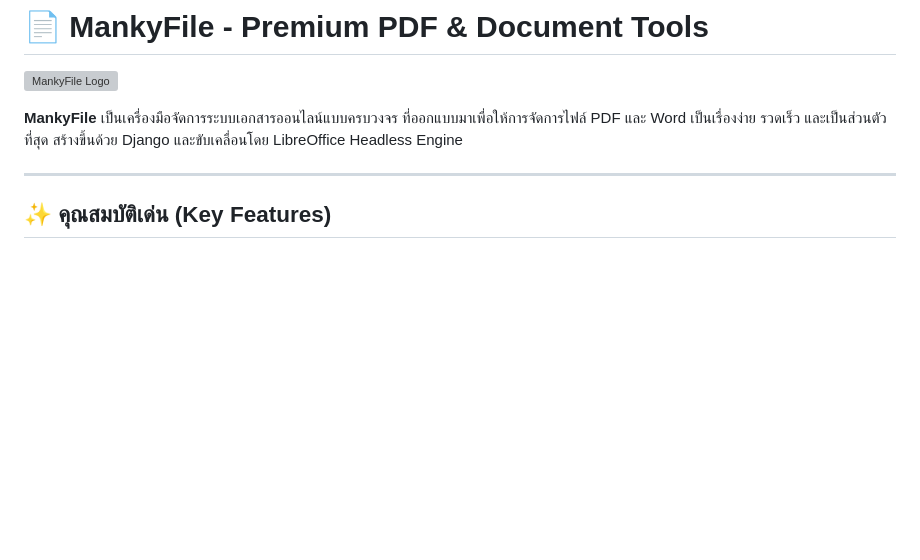
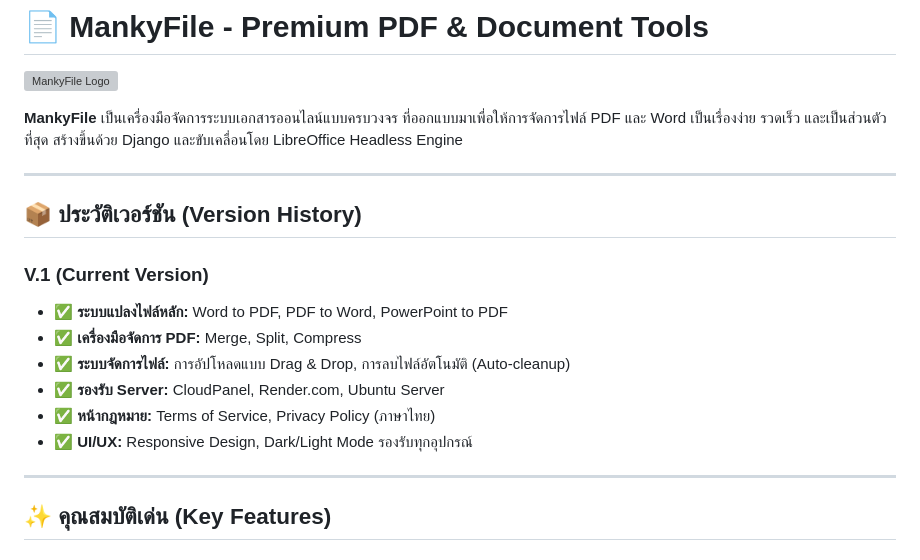
Before and after one commit to bossmoonmod/MankyFile, a Markdown page: README.md, the part around the change. GitHub-like rendering; blank space fills up the shorter version; grey boxes are pictures that could not be loaded.

Commit message:
Update README with Version 1 history

```diff
--- a/README.md
+++ b/README.md
@@ -2,7 +2,20 @@
 
 ![MankyFile Logo](https://raw.githubusercontent.com/bossmoonmod/MankyFile/main/static/images/logo.png) <!-- Note: Replace with actual logo URL if available -->
 
+
 **MankyFile** เป็นเครื่องมือจัดการระบบเอกสารออนไลน์แบบครบวงจร ที่ออกแบบมาเพื่อให้การจัดการไฟล์ PDF และ Word เป็นเรื่องง่าย รวดเร็ว และเป็นส่วนตัวที่สุด สร้างขึ้นด้วย Django และขับเคลื่อนโดย LibreOffice Headless Engine
+
+---
+
+## 📦 ประวัติเวอร์ชัน (Version History)
+
+### **V.1 (Current Version)**
+*   ✅ **ระบบแปลงไฟล์หลัก:** Word to PDF, PDF to Word, PowerPoint to PDF
+*   ✅ **เครื่องมือจัดการ PDF:** Merge, Split, Compress
+*   ✅ **ระบบจัดการไฟล์:** การอัปโหลดแบบ Drag & Drop, การลบไฟล์อัตโนมัติ (Auto-cleanup)
+*   ✅ **รองรับ Server:** CloudPanel, Render.com, Ubuntu Server
+*   ✅ **หน้ากฎหมาย:** Terms of Service, Privacy Policy (ภาษาไทย)
+*   ✅ **UI/UX:** Responsive Design, Dark/Light Mode รองรับทุกอุปกรณ์
 
 ---
 
```
